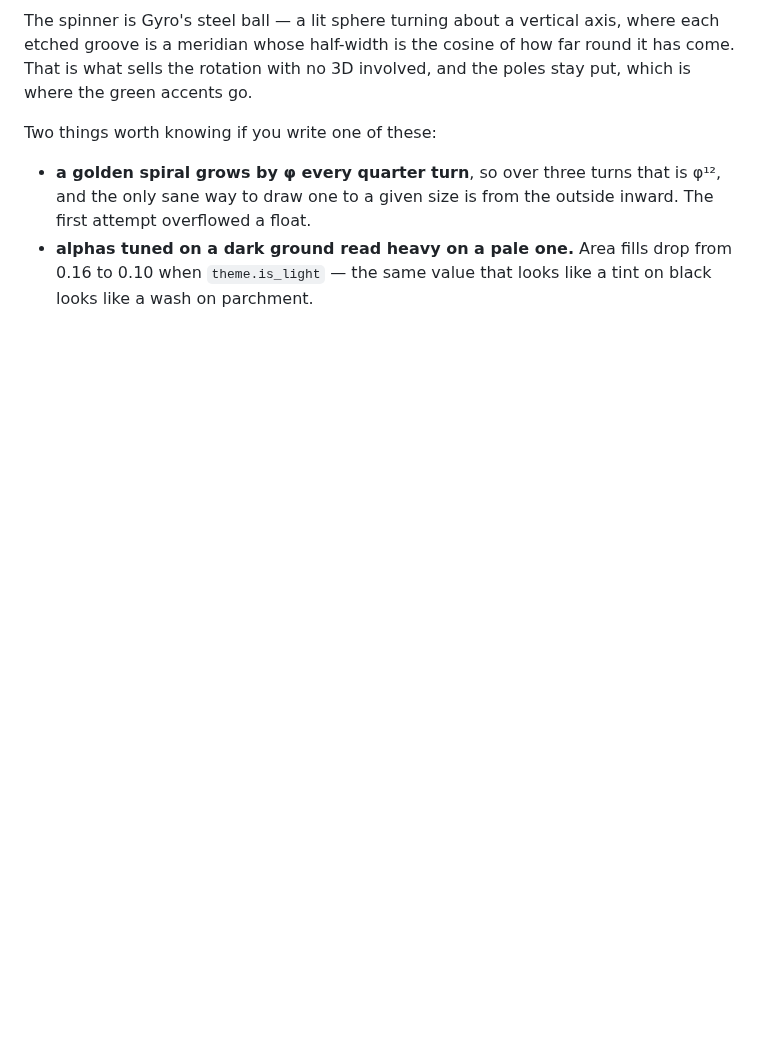
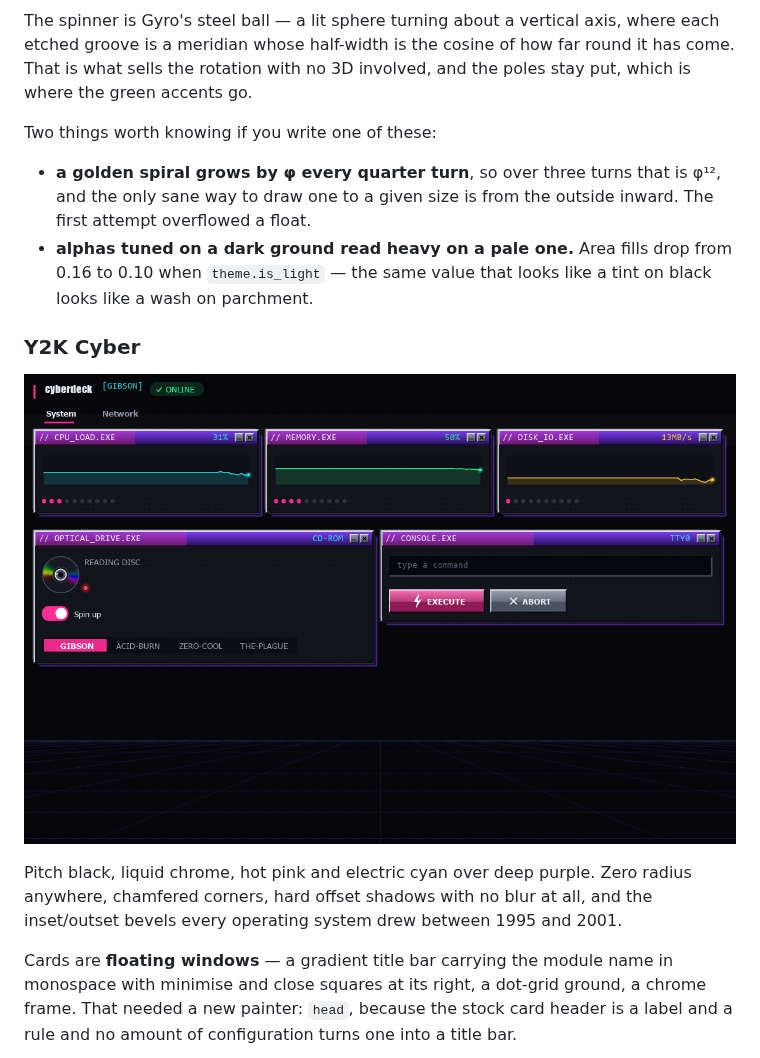
Before and after one commit to D4ead3ye/vertexui, a Markdown page: README.md, the part around one of its changes. GitHub-like rendering; pictures changed too: docs/y2k.png (added); blank space fills up the shorter version.

```diff
--- a/README.md
+++ b/README.md
@@ -345,3 +346,19 @@ Two things worth knowing if you write one of these:
 * **alphas tuned on a dark ground read heavy on a pale one.** Area fills
   drop from 0.16 to 0.10 when `theme.is_light` — the same value that looks
   like a tint on black looks like a wash on parchment.
+
+### Y2K Cyber
+
+![Y2K Cyber](docs/y2k.png)
+
+Pitch black, liquid chrome, hot pink and electric cyan over deep purple.
+Zero radius anywhere, chamfered corners, hard offset shadows with no blur
+at all, and the inset/outset bevels every operating system drew between
+1995 and 2001.
+
+Cards are **floating windows** — a gradient title bar carrying the module
+name in monospace with minimise and close squares at its right, a dot-grid
+ground, a chrome frame. That needed a new painter: `head`, because the
+stock card header is a label and a rule and no amount of configuration
+turns one into a title bar.
+
```
Also changed, not shown: other parts of README.md (+21 -3 lines), CLAUDE.md (+4 -0 lines), docs/profiles.png, docs/y2k_contrast.png (added), docs/y2k_network.png (added), 9 other files.
